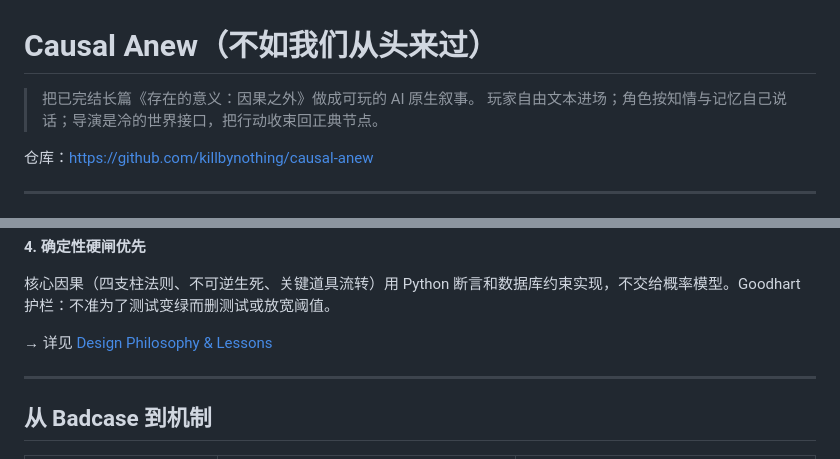
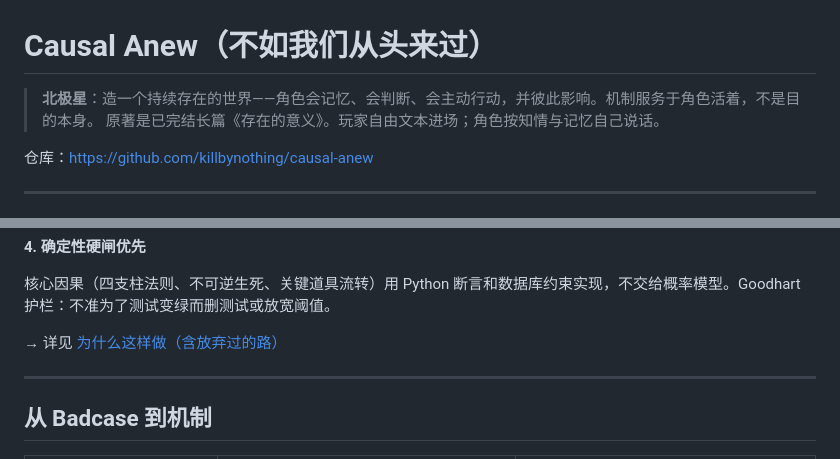
Before and after one commit to killbynothing/causal-anew, a Markdown page: README.md, 2 parts joined by grey strips. Rendered like a GitHub page.

Commit message:
docs: 北极星提前，原著名用存在的意义 (#3)
Co-authored-by: killbynothing <191072824+killbynothing@users.noreply.github.com>

```diff
--- a/README.md
+++ b/README.md
@@ -1,7 +1,7 @@
 # Causal Anew（不如我们从头来过）
 
-> 把已完结长篇《存在的意义：因果之外》做成可玩的 AI 原生叙事。
-> 玩家自由文本进场；角色按知情与记忆自己说话；导演是冷的世界接口，把行动收束回正典节点。
+> **北极星**：造一个持续存在的世界——角色会记忆、会判断、会主动行动，并彼此影响。机制服务于角色活着，不是目的本身。
+> 原著是已完结长篇《存在的意义》。玩家自由文本进场；角色按知情与记忆自己说话。
 
 仓库：<https://github.com/killbynothing/causal-anew>
 
@@ -47,7 +47,7 @@
 
 核心因果（四支柱法则、不可逆生死、关键道具流转）用 Python 断言和数据库约束实现，不交给概率模型。Goodhart 护栏：不准为了测试变绿而删测试或放宽阈值。
 
-→ 详见 [Design Philosophy & Lessons](docs/design-philosophy.md)
+→ 详见 [为什么这样做（含放弃过的路）](docs/design-philosophy.md)
 
 ---
 
```
Also changed, not shown: docs/design-philosophy.md (+1 -1 lines).
